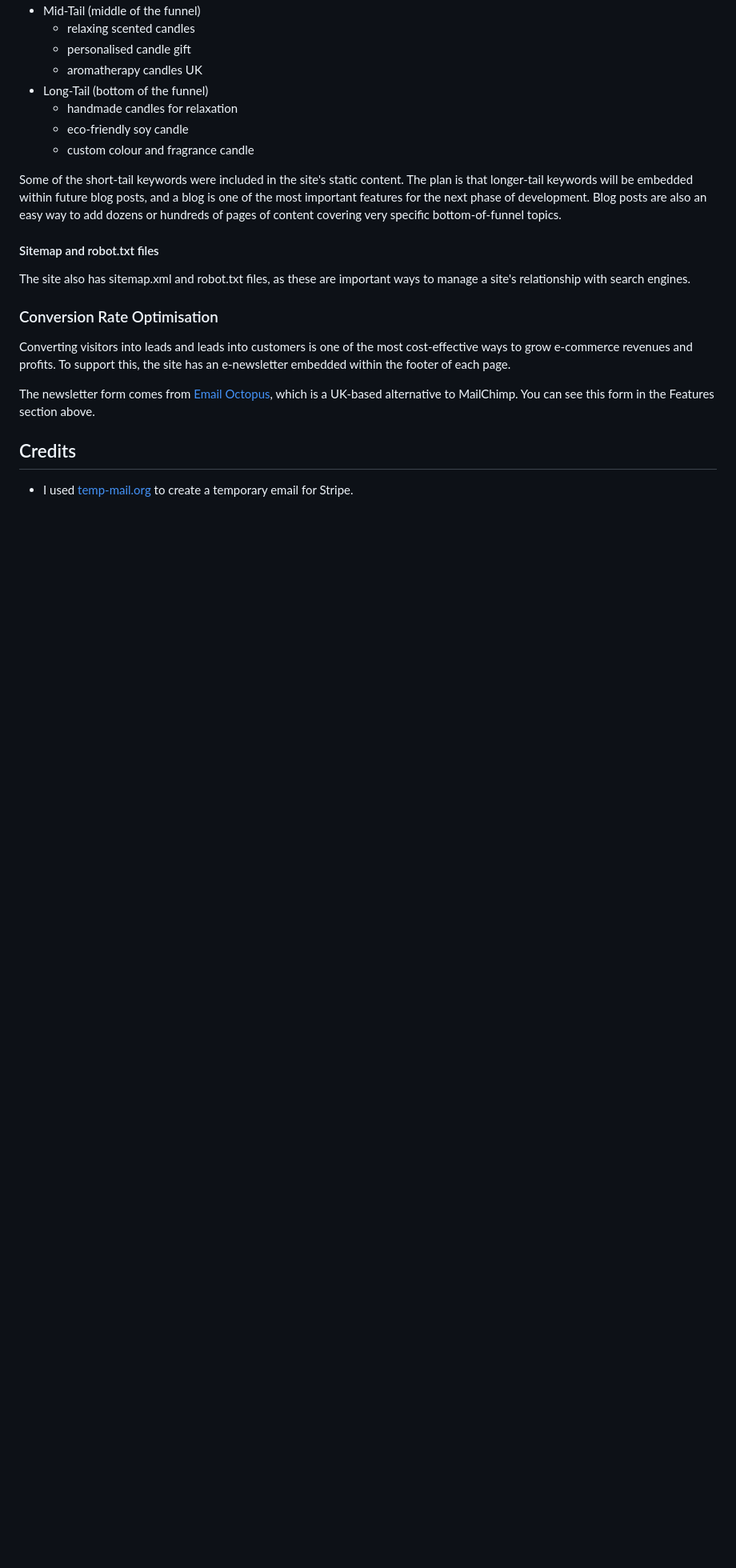
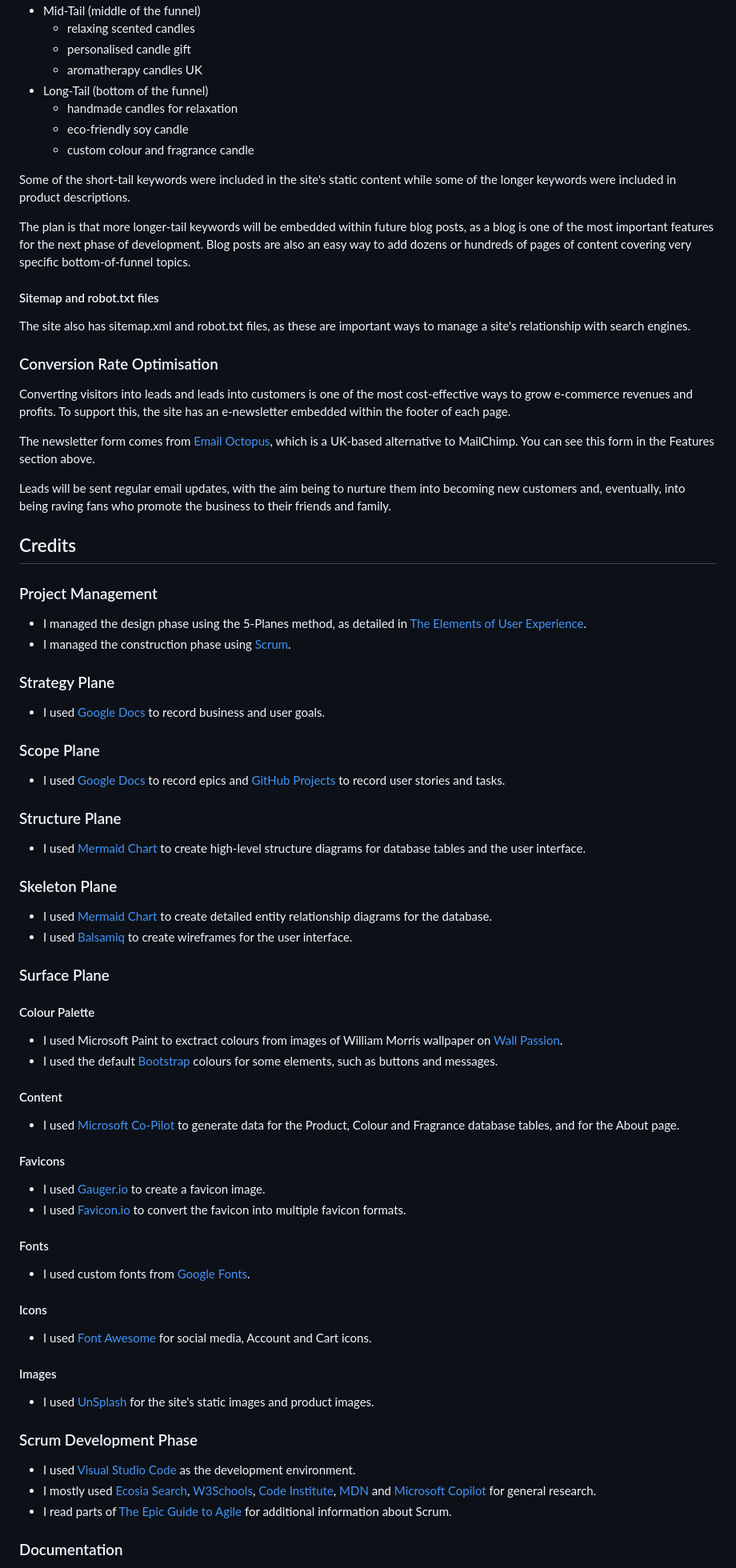
Before and after one commit to John-Kingham/scentifique, a Markdown page: README.md, the part around one of its changes. Shown at 80% size. Drawn GitHub-style; blank space fills up the shorter version.

Commit message:
docs: add credits section to readme

```diff
--- a/README.md
+++ b/README.md
@@ -701,7 +701,9 @@ After some initial brainstorming and research, I came up with an initial short-l
   - eco‑friendly soy candle
   - custom colour and fragrance candle
 
-Some of the short-tail keywords were included in the site's static content. The plan is that longer-tail keywords will be embedded within future blog posts, and a blog is one of the most important features for the next phase of development. Blog posts are also an easy way to add dozens or hundreds of pages of content covering very specific bottom-of-funnel topics.
+Some of the short-tail keywords were included in the site's static content while some of the longer keywords were included in product descriptions.
+
+The plan is that more longer-tail keywords will be embedded within future blog posts, as a blog is one of the most important features for the next phase of development. Blog posts are also an easy way to add dozens or hundreds of pages of content covering very specific bottom-of-funnel topics.
 
 #### Sitemap and robot.txt files
 
@@ -713,6 +715,65 @@ Converting visitors into leads and leads into customers is one of the most cost-
 
 The newsletter form comes from [Email Octopus](https://emailoctopus.com/), which is a UK-based alternative to MailChimp. You can see this form in the Features section above.
 
+Leads will be sent regular email updates, with the aim being to nurture them into becoming new customers and, eventually, into being raving fans who promote the business to their friends and family.
+
 ## Credits
 
-- I used [temp-mail.org](https://temp-mail.org/) to create a temporary email for Stripe.
+### Project Management
+
+- I managed the design phase using the 5-Planes method, as detailed in [The Elements of User Experience](https://uk.bookshop.org/p/books/elements-of-user-experience-the-user-centered-design-for-the-web-and-beyond-jesse-james-garrett/e232e0c9869653bd?ean=9780321683687&next=t&next=t).
+- I managed the construction phase using [Scrum](https://www.scrum.org/).
+
+### Strategy Plane
+
+- I used [Google Docs](https://docs.google.com/) to record business and user goals.
+
+### Scope Plane
+
+- I used [Google Docs](https://docs.google.com/) to record epics and [GitHub Projects](https://github.com/users/John-Kingham/projects/14) to record user stories and tasks.
+
+### Structure Plane
+
+- I used [Mermaid Chart](https://www.mermaidchart.com/) to create high-level structure diagrams for database tables and the user interface.
+
+### Skeleton Plane
+
+- I used [Mermaid Chart](https://www.mermaidchart.com/) to create detailed entity relationship diagrams for the database.
+- I used [Balsamiq](https://balsamiq.com/) to create wireframes for the user interface.
+
+### Surface Plane
+
+#### Colour Palette
+
+- I used Microsoft Paint to exctract colours from images of William Morris wallpaper on [Wall Passion](https://www.wallpassion.co.uk/william-morris).
+- I used the default [Bootstrap](https://getbootstrap.com/) colours for some elements, such as buttons and messages.
+
+#### Content
+
+- I used [Microsoft Co-Pilot](https://copilot.microsoft.com/) to generate data for the Product, Colour and Fragrance database tables, and for the About page.
+
+#### Favicons
+
+- I used [Gauger.io](https://gauger.io/fonticon/) to create a favicon image.
+- I used [Favicon.io](https://favicon.io/) to convert the favicon into multiple favicon formats.
+
+#### Fonts
+
+- I used custom fonts from [Google Fonts](https://fonts.google.com/).
+
+#### Icons
+
+- I used [Font Awesome](https://fontawesome.com/) for social media, Account and Cart icons.
+
+#### Images
+
+- I used [UnSplash](https://unsplash.com/) for the site's static images and product images.
+
+### Scrum Development Phase
+
+- I used [Visual Studio Code](https://code.visualstudio.com/) as the development environment.
+- I mostly used [Ecosia Search](https://www.ecosia.org/), [W3Schools](https://www.w3schools.com/), [Code Institute](https://codeinstitute.net/), [MDN](https://developer.mozilla.org/) and [Microsoft Copilot](https://copilot.microsoft.com/) for general research.
+- I read parts of [The Epic Guide to Agile](https://www.davetodarobooks.com/) for additional information about Scrum.
+
+### Documentation
+
```
Also changed, not shown: other parts of README.md (+7 -0 lines).
